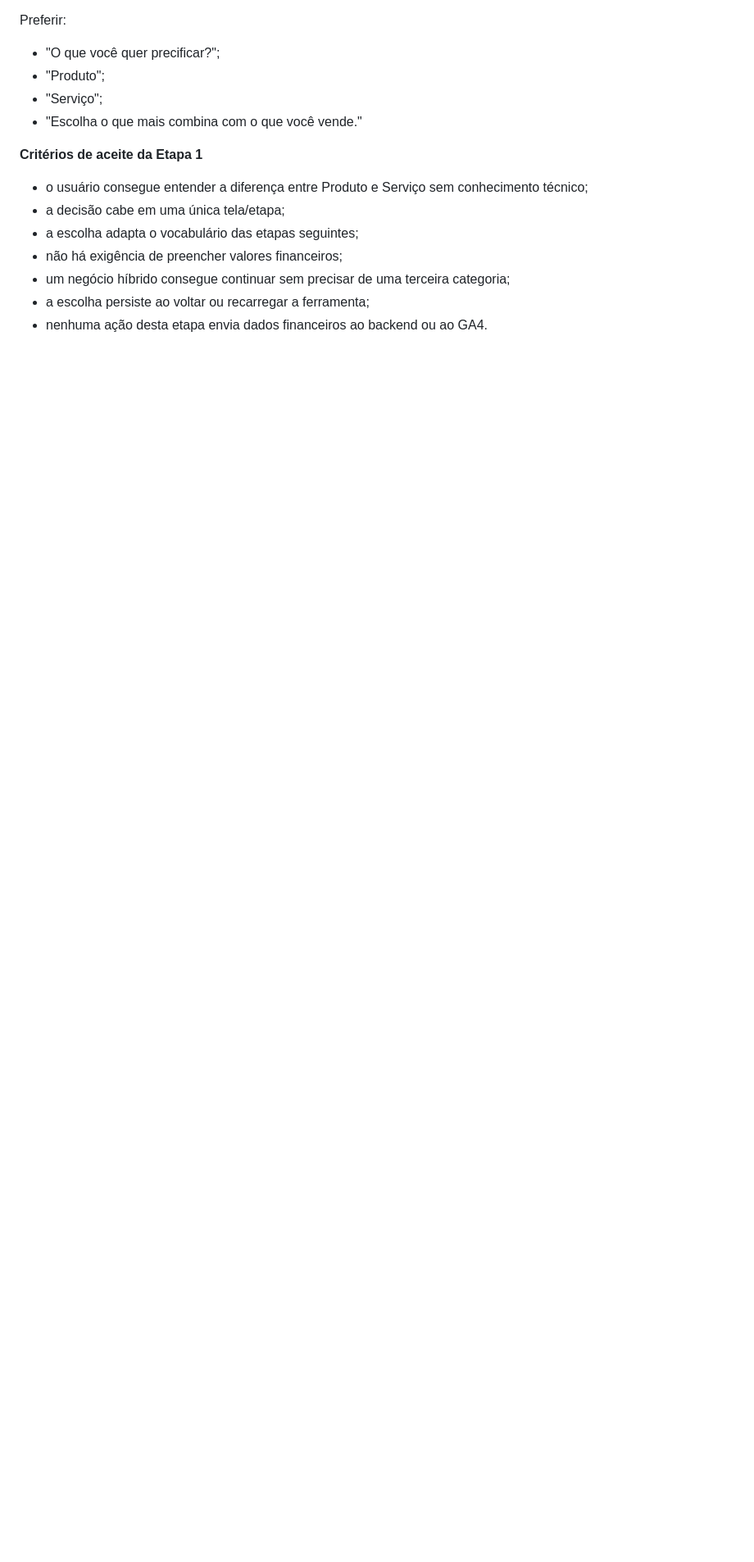
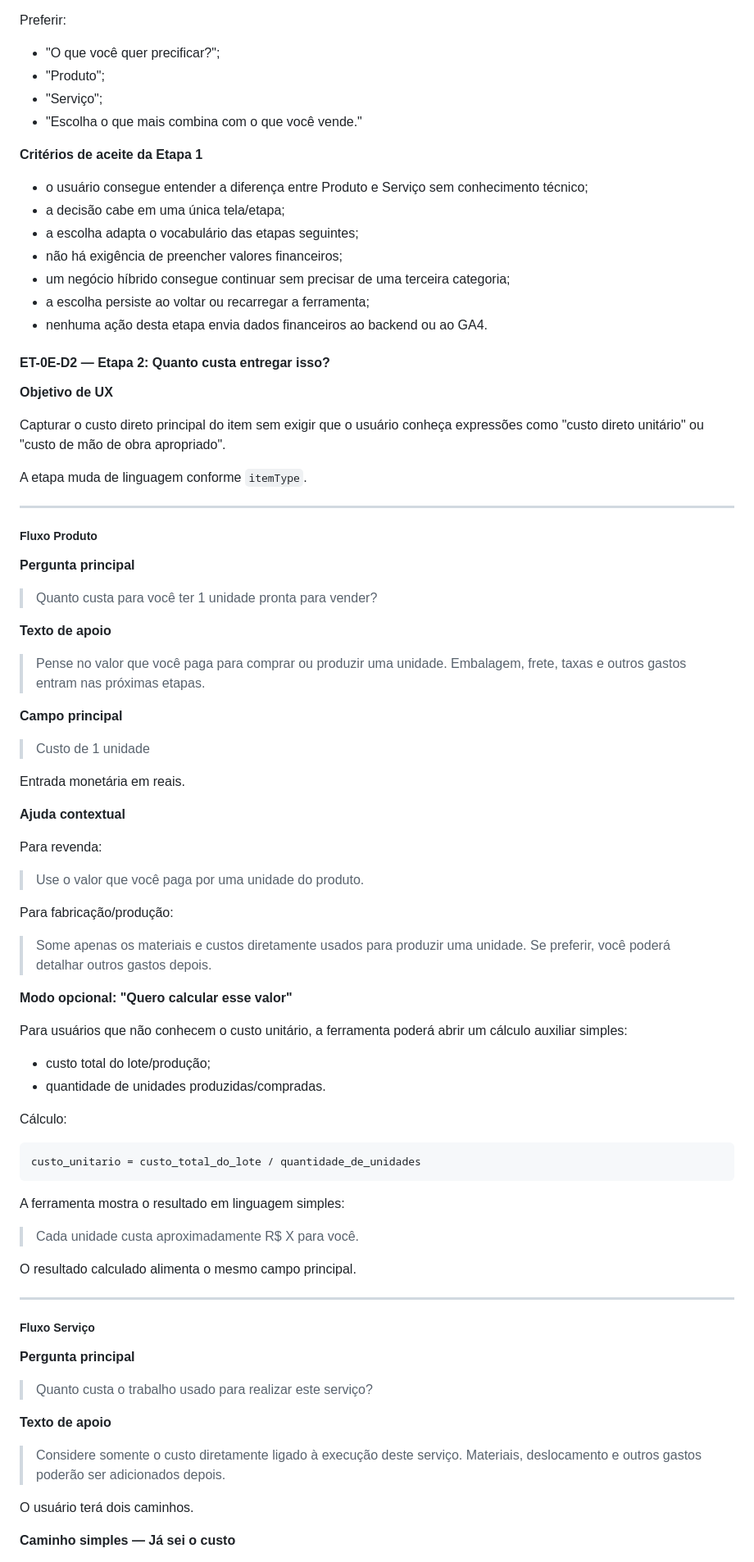
Before and after one commit to Everest-prog/everest, a Markdown page: docs/ET-0E-EVER-PRECIFICA.md, the part around one of its changes. Shown at 82% size. Drawn GitHub-style; blank space fills up the shorter version.

````diff
--- a/docs/ET-0E-EVER-PRECIFICA.md
+++ b/docs/ET-0E-EVER-PRECIFICA.md
@@ -642,3 +642,74 @@ Preferir:
 - a escolha persiste ao voltar ou recarregar a ferramenta;
 - nenhuma ação desta etapa envia dados financeiros ao backend ou ao GA4.
 
+#### ET-0E-D2 — Etapa 2: Quanto custa entregar isso?
+
+**Objetivo de UX**
+
+Capturar o custo direto principal do item sem exigir que o usuário conheça expressões como "custo direto unitário" ou "custo de mão de obra apropriado".
+
+A etapa muda de linguagem conforme `itemType`.
+
+---
+
+##### Fluxo Produto
+
+**Pergunta principal**
+
+> Quanto custa para você ter 1 unidade pronta para vender?
+
+**Texto de apoio**
+
+> Pense no valor que você paga para comprar ou produzir uma unidade. Embalagem, frete, taxas e outros gastos entram nas próximas etapas.
+
+**Campo principal**
+
+> Custo de 1 unidade
+
+Entrada monetária em reais.
+
+**Ajuda contextual**
+
+Para revenda:
+
+> Use o valor que você paga por uma unidade do produto.
+
+Para fabricação/produção:
+
+> Some apenas os materiais e custos diretamente usados para produzir uma unidade. Se preferir, você poderá detalhar outros gastos depois.
+
+**Modo opcional: "Quero calcular esse valor"**
+
+Para usuários que não conhecem o custo unitário, a ferramenta poderá abrir um cálculo auxiliar simples:
+
+- custo total do lote/produção;
+- quantidade de unidades produzidas/compradas.
+
+Cálculo:
+
+```
+custo_unitario = custo_total_do_lote / quantidade_de_unidades
+```
+
+A ferramenta mostra o resultado em linguagem simples:
+
+> Cada unidade custa aproximadamente R$ X para você.
+
+O resultado calculado alimenta o mesmo campo principal.
+
+---
+
+##### Fluxo Serviço
+
+**Pergunta principal**
+
+> Quanto custa o trabalho usado para realizar este serviço?
+
+**Texto de apoio**
+
+> Considere somente o custo diretamente ligado à execução deste serviço. Materiais, deslocamento e outros gastos poderão ser adicionados depois.
+
+O usuário terá dois caminhos.
+
+**Caminho simples — Já sei o custo**
+
````
Also changed, not shown: other parts of docs/ET-0E-EVER-PRECIFICA.md (+92 -0 lines).
